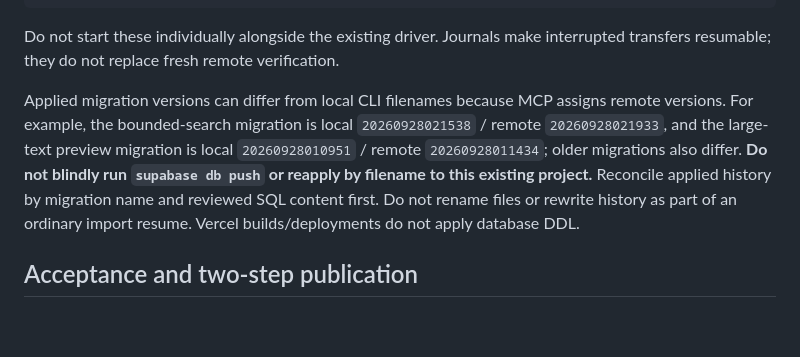
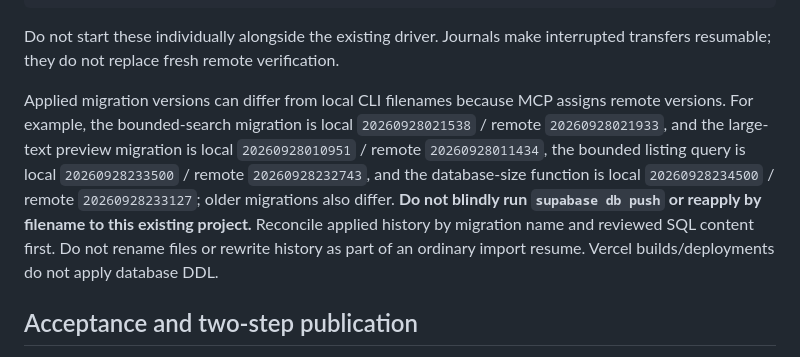
Before and after one commit to fshahersw/corpussite, a Markdown page: deploy/README.md, the part around the change. GitHub-like rendering; blank space fills up the shorter version.

Commit message:
Record the remote versions of the bounded listing and database-size migrations
Co-authored-by: Cursor <cursoragent@cursor.com>

```diff
--- a/deploy/README.md
+++ b/deploy/README.md
@@ -79,7 +79,7 @@ python deploy/import_artifacts.py <next-reviewed-artifact-manifest> --workers 1
 
 Do not start these individually alongside the existing driver. Journals make interrupted transfers resumable; they do not replace fresh remote verification.
 
-Applied migration versions can differ from local CLI filenames because MCP assigns remote versions. For example, the bounded-search migration is local `20260928021538` / remote `20260928021933`, and the large-text preview migration is local `20260928010951` / remote `20260928011434`; older migrations also differ. **Do not blindly run `supabase db push` or reapply by filename to this existing project.** Reconcile applied history by migration name and reviewed SQL content first. Do not rename files or rewrite history as part of an ordinary import resume. Vercel builds/deployments do not apply database DDL.
+Applied migration versions can differ from local CLI filenames because MCP assigns remote versions. For example, the bounded-search migration is local `20260928021538` / remote `20260928021933`, and the large-text preview migration is local `20260928010951` / remote `20260928011434`, the bounded listing query is local `20260928233500` / remote `20260928232743`, and the database-size function is local `20260928234500` / remote `20260928233127`; older migrations also differ. **Do not blindly run `supabase db push` or reapply by filename to this existing project.** Reconcile applied history by migration name and reviewed SQL content first. Do not rename files or rewrite history as part of an ordinary import resume. Vercel builds/deployments do not apply database DDL.
 
 ## Acceptance and two-step publication
 
```
